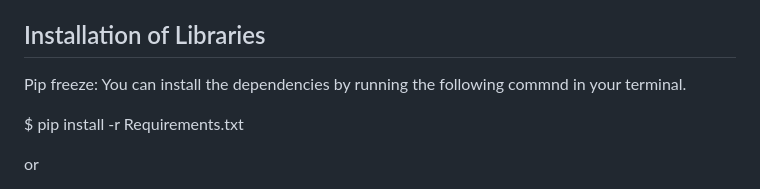
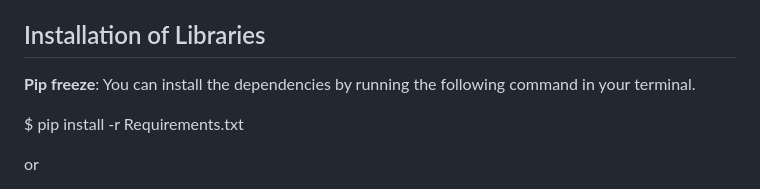
Before and after one commit to markopolo139/DataMiningAssignment1, a Markdown page: README.md, the part around the change. GitHub-like rendering.

```diff
--- a/README.md
+++ b/README.md
@@ -65,7 +65,7 @@ On the other hand, the test set serves a distinct purpose. It serves as a litmus
 - **RandomForestClassifier** from sklearn.ensemble: A machine learning algorithm that fits a number of decision tree classifiers on various sub-samples of the dataset and uses averaging to improve the predictive accuracy and control over-fitting.
 
 ## Installation of Libraries
-Pip freeze: You can install the dependencies by running the following commnd in your terminal.
+**Pip freeze**: You can install the dependencies by running the following command in your terminal.
 
 $ pip install -r Requirements.txt
 
```
